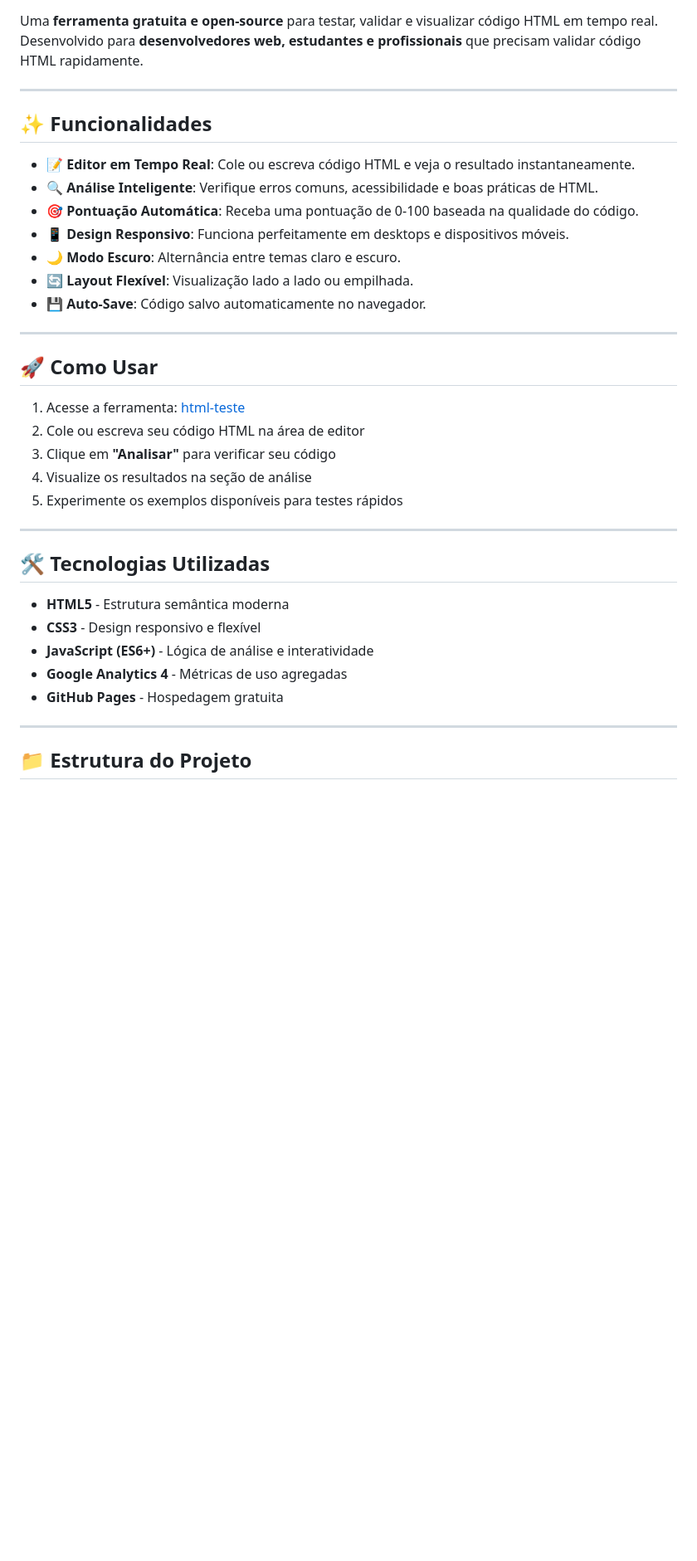
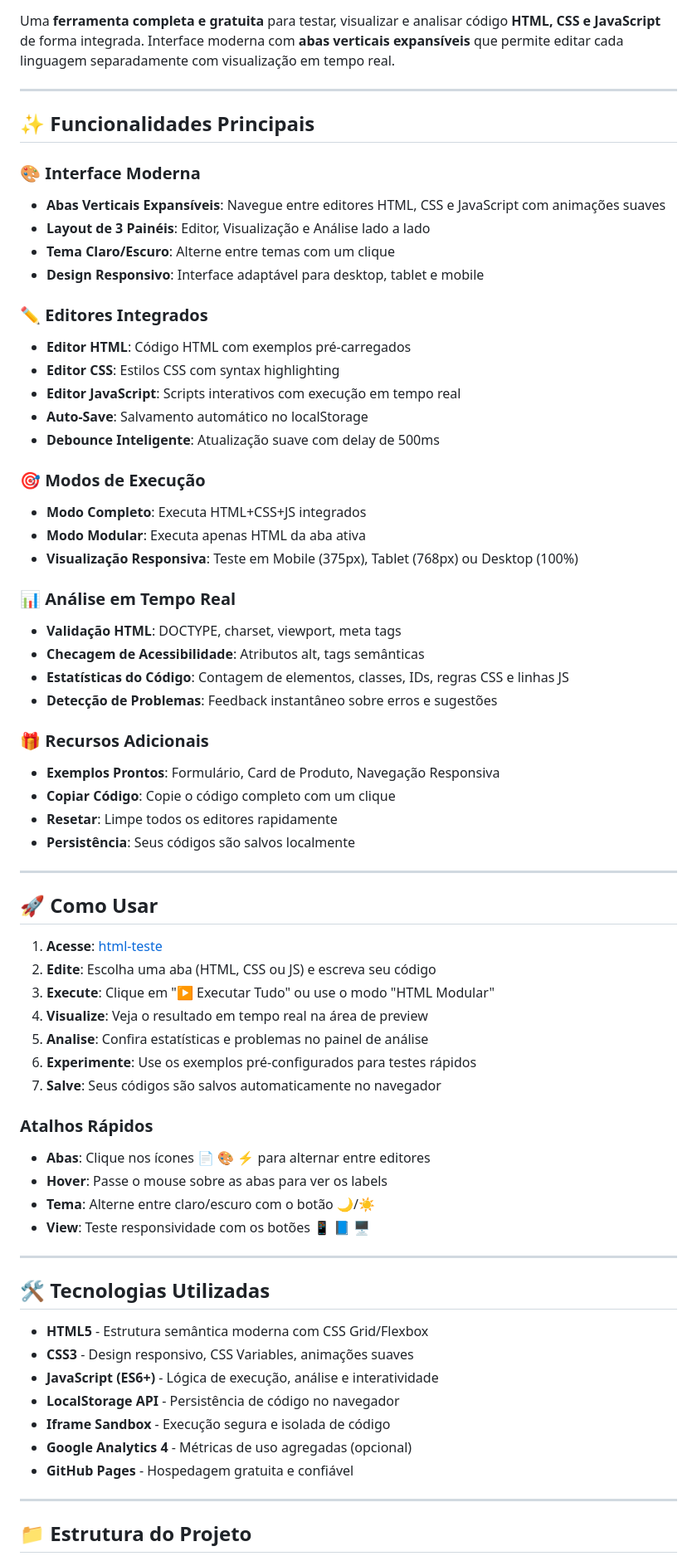
Before and after one commit to JoaoClaudiano/html-teste, a Markdown page: README.md, the part around one of its changes. Shown at 83% size. Rendered like a GitHub page; blank space fills up the shorter version.

Commit message:
Update README with comprehensive feature documentation
Co-authored-by: JoaoClaudiano <46274604+JoaoClaudiano@users.noreply.github.com>

```diff
--- a/README.md
+++ b/README.md
@@ -4,39 +6,71 @@
 ![Status](https://img.shields.io/badge/Status-Production_Ready-brightgreen)
 ![License](https://img.shields.io/badge/License-MIT-green)
 
-Uma **ferramenta gratuita e open-source** para testar, validar e visualizar código HTML em tempo real. Desenvolvido para **desenvolvedores web, estudantes e profissionais** que precisam validar código HTML rapidamente.
+Uma **ferramenta completa e gratuita** para testar, visualizar e analisar código **HTML, CSS e JavaScript** de forma integrada. Interface moderna com **abas verticais expansíveis** que permite editar cada linguagem separadamente com visualização em tempo real.
 
 ---
 
-## ✨ Funcionalidades
+## ✨ Funcionalidades Principais
 
-- 📝 **Editor em Tempo Real**: Cole ou escreva código HTML e veja o resultado instantaneamente.
-- 🔍 **Análise Inteligente**: Verifique erros comuns, acessibilidade e boas práticas de HTML.
-- 🎯 **Pontuação Automática**: Receba uma pontuação de 0-100 baseada na qualidade do código.
-- 📱 **Design Responsivo**: Funciona perfeitamente em desktops e dispositivos móveis.
-- 🌙 **Modo Escuro**: Alternância entre temas claro e escuro.
-- 🔄 **Layout Flexível**: Visualização lado a lado ou empilhada.
-- 💾 **Auto-Save**: Código salvo automaticamente no navegador.
+### 🎨 Interface Moderna
+- **Abas Verticais Expansíveis**: Navegue entre editores HTML, CSS e JavaScript com animações suaves
+- **Layout de 3 Painéis**: Editor, Visualização e Análise lado a lado
+- **Tema Claro/Escuro**: Alterne entre temas com um clique
+- **Design Responsivo**: Interface adaptável para desktop, tablet e mobile
+
+### ✏️ Editores Integrados
+- **Editor HTML**: Código HTML com exemplos pré-carregados
+- **Editor CSS**: Estilos CSS com syntax highlighting
+- **Editor JavaScript**: Scripts interativos com execução em tempo real
+- **Auto-Save**: Salvamento automático no localStorage
+- **Debounce Inteligente**: Atualização suave com delay de 500ms
+
+### 🎯 Modos de Execução
+- **Modo Completo**: Executa HTML+CSS+JS integrados
+- **Modo Modular**: Executa apenas HTML da aba ativa
+- **Visualização Responsiva**: Teste em Mobile (375px), Tablet (768px) ou Desktop (100%)
+
+### 📊 Análise em Tempo Real
+- **Validação HTML**: DOCTYPE, charset, viewport, meta tags
+- **Checagem de Acessibilidade**: Atributos alt, tags semânticas
+- **Estatísticas do Código**: Contagem de elementos, classes, IDs, regras CSS e linhas JS
+- **Detecção de Problemas**: Feedback instantâneo sobre erros e sugestões
+
+### 🎁 Recursos Adicionais
+- **Exemplos Prontos**: Formulário, Card de Produto, Navegação Responsiva
+- **Copiar Código**: Copie o código completo com um clique
+- **Resetar**: Limpe todos os editores rapidamente
+- **Persistência**: Seus códigos são salvos localmente
 
 ---
 
 ## 🚀 Como Usar
 
-1. Acesse a ferramenta: [html-teste](https://joaoclaudiano.github.io/html-teste/)
-2. Cole ou escreva seu código HTML na área de editor
-3. Clique em **"Analisar"** para verificar seu código
-4. Visualize os resultados na seção de análise
-5. Experimente os exemplos disponíveis para testes rápidos
+1. **Acesse**: [html-teste](https://joaoclaudiano.github.io/html-teste/)
+2. **Edite**: Escolha uma aba (HTML, CSS ou JS) e escreva seu código
+3. **Execute**: Clique em "▶ Executar Tudo" ou use o modo "HTML Modular"
+4. **Visualize**: Veja o resultado em tempo real na área de preview
+5. **Analise**: Confira estatísticas e problemas no painel de análise
+6. **Experimente**: Use os exemplos pré-configurados para testes rápidos
+7. **Salve**: Seus códigos são salvos automaticamente no navegador
+
+### Atalhos Rápidos
+- **Abas**: Clique nos ícones 📄 🎨 ⚡ para alternar entre editores
+- **Hover**: Passe o mouse sobre as abas para ver os labels
+- **Tema**: Alterne entre claro/escuro com o botão 🌙/☀️
+- **View**: Teste responsividade com os botões 📱 📘 🖥️
 
 ---
 
 ## 🛠 Tecnologias Utilizadas
 
-- **HTML5** - Estrutura semântica moderna
-- **CSS3** - Design responsivo e flexível
-- **JavaScript (ES6+)** - Lógica de análise e interatividade
-- **Google Analytics 4** - Métricas de uso agregadas
-- **GitHub Pages** - Hospedagem gratuita
+- **HTML5** - Estrutura semântica moderna com CSS Grid/Flexbox
+- **CSS3** - Design responsivo, CSS Variables, animações suaves
+- **JavaScript (ES6+)** - Lógica de execução, análise e interatividade
+- **LocalStorage API** - Persistência de código no navegador
+- **Iframe Sandbox** - Execução segura e isolada de código
+- **Google Analytics 4** - Métricas de uso agregadas (opcional)
+- **GitHub Pages** - Hospedagem gratuita e confiável
 
 ---
 
```
Also changed, not shown: other parts of README.md (+79 -35 lines).
